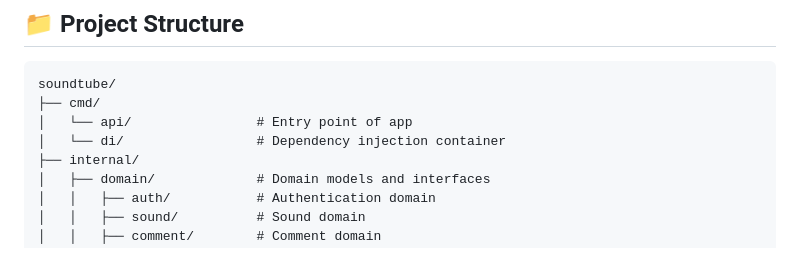
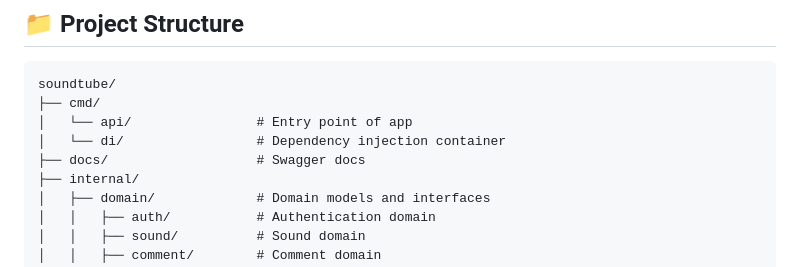
Before and after one commit to Finimen/Soundtube, a Markdown page: README.md, the part around the change. Drawn GitHub-style.

```diff
--- a/README.md
+++ b/README.md
@@ -49,6 +49,7 @@ soundtube/
 ├── cmd/
 │   └── api/                # Entry point of app
 │   └── di/                 # Dependency injection container
+├── docs/                   # Swagger docs
 ├── internal/
 │   ├── domain/             # Domain models and interfaces
 │   │   ├── auth/           # Authentication domain
```
